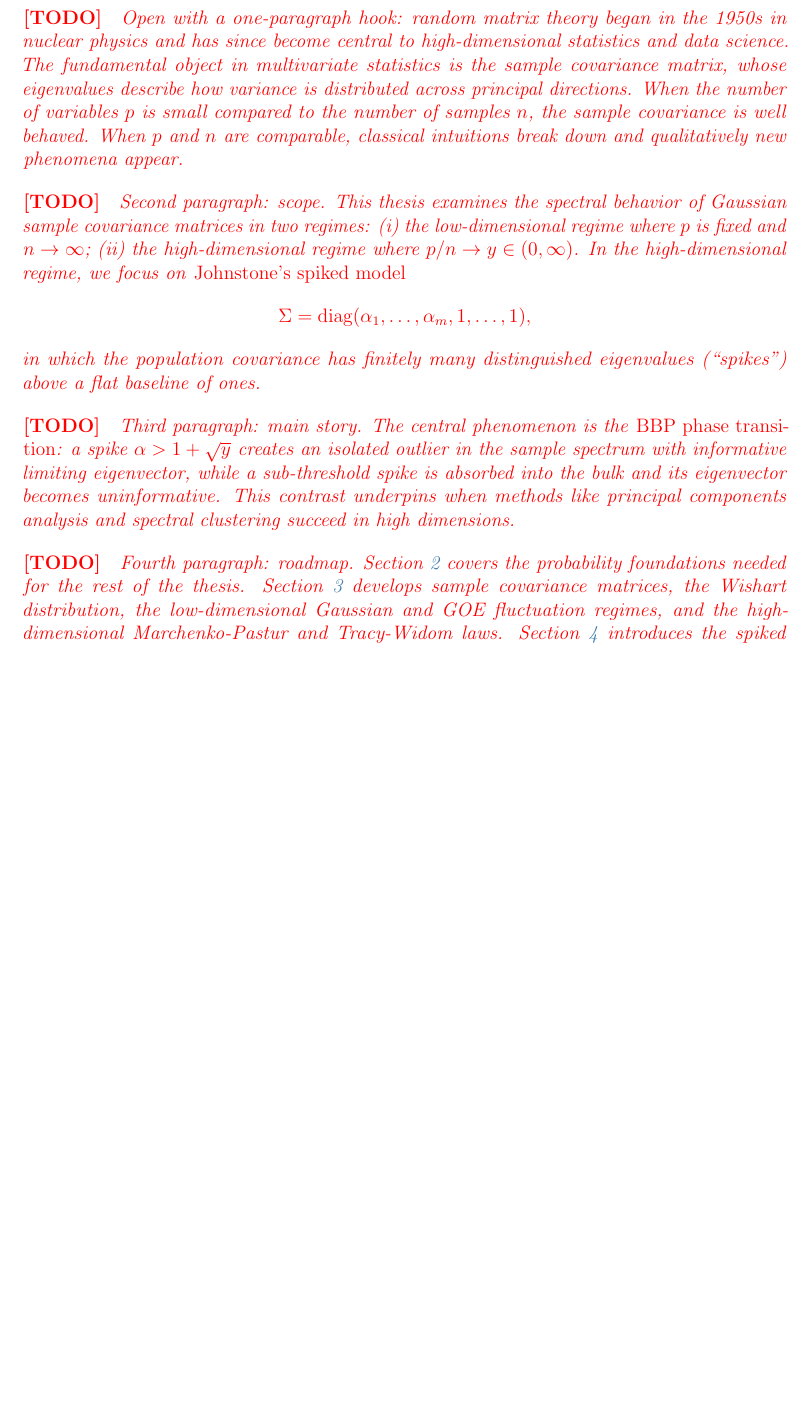
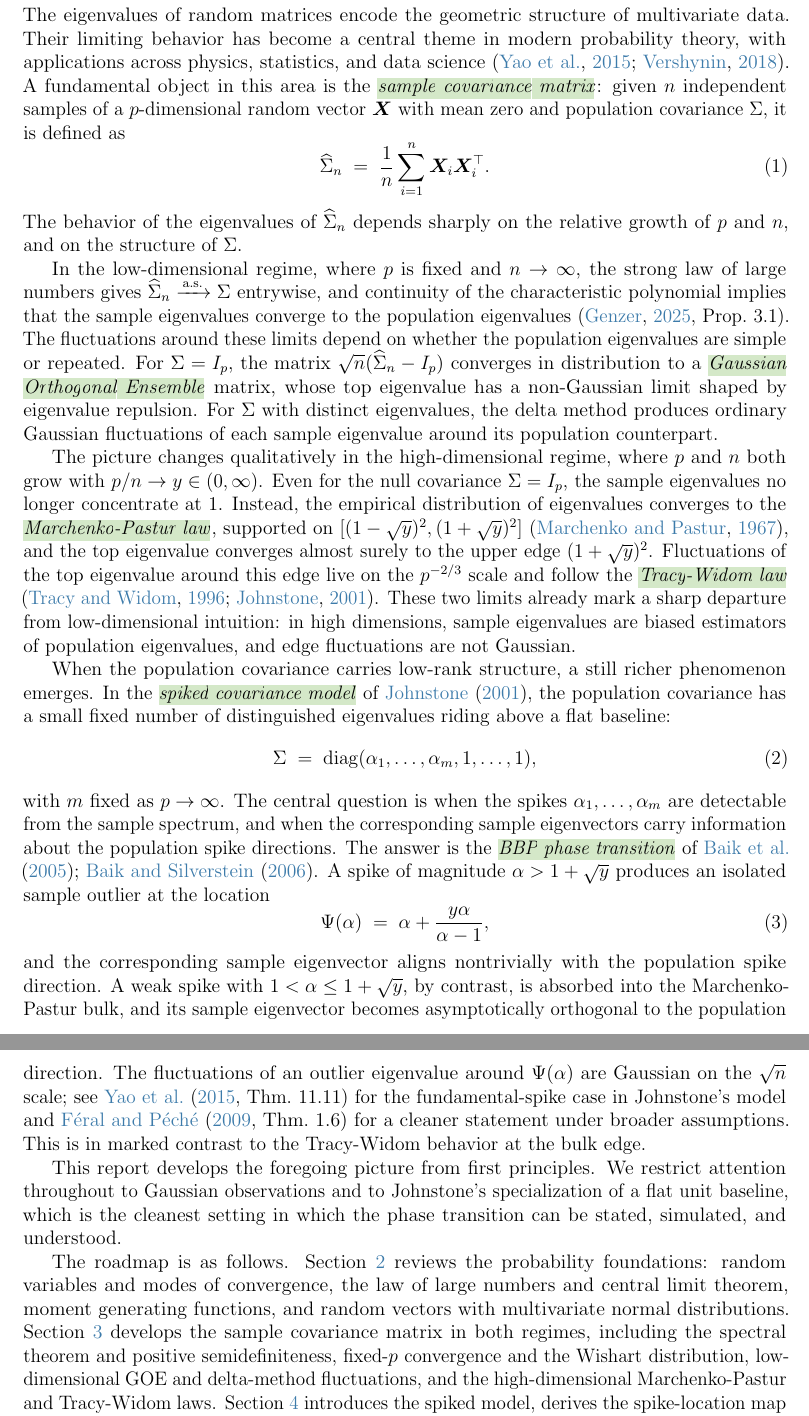
Before and after one commit to arzaansingh/random-matrices-study, a LaTeX document (main.tex, which reads sections/01-introduction.tex): part of page 5 of 15 before the commit and two parts of pages 5 and 6 of 16 after it, the two joined at a grey line, cut at the place of the change, the shorter picture padded with empty space. Compiled offline with pdfLaTeX.

Commit message:
01: introduction: draft and rebrand as independent study
- frontmatter/titlepage.tex: rewritten as Independent Study Report
  (subtitle "Sample Covariance Matrices, the Spiked Model, and the
  BBP Phase Transition"). Removed honors-thesis boilerplate.
- sections/01-introduction.tex: full 2-page draft. Opens with sample
  covariance matrix definition, contrasts low-dim Gaussian/GOE regime
  with high-dim Marchenko-Pastur/Tracy-Widom regime, introduces
  Johnstone's spiked model and the BBP transition as the main story,
  then gives a section-by-section roadmap. Modeled in arc on Genzer
  (2025) Section 1.
- refs.bib: added Abry-Boniece-Didier-Wendt 2024 (Ann Appl Prob, MVT
  for eigenvalues) and Didier-Pipiras 2012 (J Theoretical Prob,
  eigenvector convergence) per Gustavo's emails. Also added the
  Couillet-Liao 2022 textbook reference.

```diff
--- a/sections/01-introduction.tex
+++ b/sections/01-introduction.tex
@@ -1,48 +1,39 @@
 %% sections/01-introduction.tex
-%% Section 1: Introduction (~2 pages)
-%% Source notes: v5 LaTeX preamble, Gustavo Notes (April-May 2026),
-%% Yao-Zheng-Bai (2015) Chapter 1, Joseph Genzer (2025) Section 1.
+%% Section 1: Introduction
+%% Modeled in proportion and arc on Joseph Genzer (2025), Section 1:
+%% open with the central object, contrast low-dim and high-dim regimes,
+%% introduce the spiked model and the BBP transition as the main story,
+%% then give a section-by-section roadmap.
 
 \section{Introduction}\label{sec:introduction}
 
-\todo{Open with a one-paragraph hook: random matrix theory began in the 1950s
-in nuclear physics and has since become central to high-dimensional statistics
-and data science. The fundamental object in multivariate statistics is the
-sample covariance matrix, whose eigenvalues describe how variance is
-distributed across principal directions. When the number of variables \(p\)
-is small compared to the number of samples \(n\), the sample covariance is
-well behaved. When \(p\) and \(n\) are comparable, classical intuitions break
-down and qualitatively new phenomena appear.}
+The eigenvalues of random matrices encode the geometric structure of multivariate data. Their limiting behavior has become a central theme in modern probability theory, with applications across physics, statistics, and data science \citep{YaoZhengBai2015, Vershynin2018}. A fundamental object in this area is the \vocab{sample covariance matrix}: given $n$ independent samples of a $p$-dimensional random vector $\vect{X}$ with mean zero and population covariance $\Sigma$, it is defined as
+\begin{equation}
+\Sigmahat_n \;=\; \frac{1}{n} \sum_{i=1}^n \vect{X}_i \vect{X}_i\transpose.
+\label{eq:scm-intro}
+\end{equation}
+The behavior of the eigenvalues of $\Sigmahat_n$ depends sharply on the relative growth of $p$ and $n$, and on the structure of $\Sigma$.
 
-\todo{Second paragraph: scope. This thesis examines the spectral behavior of
-Gaussian sample covariance matrices in two regimes:
-(i) the low-dimensional regime where \(p\) is fixed and \(n \to \infty\);
-(ii) the high-dimensional regime where \(p/n \to y \in (0, \infty)\).
-In the high-dimensional regime, we focus on \emph{Johnstone's spiked model}
-\[
-  \Sigma = \diag(\alpha_1, \dots, \alpha_m, 1, \dots, 1),
-\]
-in which the population covariance has finitely many distinguished
-eigenvalues (``spikes'') above a flat baseline of ones.}
+In the low-dimensional regime, where $p$ is fixed and $n \to \infty$, the strong law of large numbers gives $\Sigmahat_n \convas \Sigma$ entrywise, and continuity of the characteristic polynomial implies that the sample eigenvalues converge to the population eigenvalues \citep[][Prop.~3.1]{Genzer2025}. The fluctuations around these limits depend on whether the population eigenvalues are simple or repeated. For $\Sigma = I_p$, the matrix $\sqrt{n}(\Sigmahat_n - I_p)$ converges in distribution to a \vocab{Gaussian Orthogonal Ensemble} matrix, whose top eigenvalue has a non-Gaussian limit shaped by eigenvalue repulsion. For $\Sigma$ with distinct eigenvalues, the delta method produces ordinary Gaussian fluctuations of each sample eigenvalue around its population counterpart.
 
-\todo{Third paragraph: main story. The central phenomenon is the
-\emph{BBP phase transition}: a spike \(\alpha > 1 + \sqrt{y}\) creates an
-isolated outlier in the sample spectrum with informative limiting
-eigenvector, while a sub-threshold spike is absorbed into the bulk and its
-eigenvector becomes uninformative. This contrast underpins when methods like
-principal components analysis and spectral clustering succeed in high
-dimensions.}
+The picture changes qualitatively in the high-dimensional regime, where $p$ and $n$ both grow with $p/n \to y \in (0, \infty)$. Even for the null covariance $\Sigma = I_p$, the sample eigenvalues no longer concentrate at $1$. Instead, the empirical distribution of eigenvalues converges to the \vocab{Marchenko-Pastur law}, supported on $[(1 - \sqrt{y})^2, (1 + \sqrt{y})^2]$ \citep{MarchenkoPastur1967}, and the top eigenvalue converges almost surely to the upper edge $(1 + \sqrt{y})^2$. Fluctuations of the top eigenvalue around this edge live on the $p^{-2/3}$ scale and follow the \vocab{Tracy-Widom law} \citep{TracyWidom1996, Johnstone2001}. These two limits already mark a sharp departure from low-dimensional intuition: in high dimensions, sample eigenvalues are biased estimators of population eigenvalues, and edge fluctuations are not Gaussian.
 
-\todo{Fourth paragraph: roadmap. Section~\ref{sec:foundations} covers the
-probability foundations needed for the rest of the thesis. Section~\ref{sec:scm}
-develops sample covariance matrices, the Wishart distribution, the
-low-dimensional Gaussian and GOE fluctuation regimes, and the
-high-dimensional Marchenko-Pastur and Tracy-Widom laws.
-Section~\ref{sec:spiked} introduces the spiked covariance model and proves
-the BBP phase transition for eigenvalues, discusses fluctuations of spiked
-eigenvalues, derives the eigenvector alignment formula, and sketches the
-connection to spectral clustering. Section~\ref{sec:conclusion} concludes
-with a summary and open questions. Three appendices collect auxiliary
-results, simulation methodology, and selected code.}
+When the population covariance carries low-rank structure, a still richer phenomenon emerges. In the \vocab{spiked covariance model} of \citet{Johnstone2001}, the population covariance has a small fixed number of distinguished eigenvalues riding above a flat baseline:
+\begin{equation}
+\Sigma \;=\; \diag(\alpha_1, \dots, \alpha_m, 1, \dots, 1),
+\label{eq:johnstone-intro}
+\end{equation}
+with $m$ fixed as $p \to \infty$. The central question is when the spikes $\alpha_1, \dots, \alpha_m$ are detectable from the sample spectrum, and when the corresponding sample eigenvectors carry information about the population spike directions. The answer is the \vocab{BBP phase transition} of \citet{BaikBenArousPeche2005, BaikSilverstein2006}. A spike of magnitude $\alpha > 1 + \sqrt{y}$ produces an isolated sample outlier at the location
+\begin{equation}
+\PsiSpike(\alpha) \;=\; \alpha + \frac{y \alpha}{\alpha - 1},
+\label{eq:psi-intro}
+\end{equation}
+and the corresponding sample eigenvector aligns nontrivially with the population spike direction. A weak spike with $1 < \alpha \le 1 + \sqrt{y}$, by contrast, is absorbed into the Marchenko-Pastur bulk, and its sample eigenvector becomes asymptotically orthogonal to the population direction. The fluctuations of an outlier eigenvalue around $\PsiSpike(\alpha)$ are Gaussian on the $\sqrt{n}$ scale; see \citet[Thm.~11.11]{YaoZhengBai2015} for the fundamental-spike case in Johnstone's model and \citet[Thm.~1.6]{FeralPeche2009} for a cleaner statement under broader assumptions. This is in marked contrast to the Tracy-Widom behavior at the bulk edge.
+
+This report develops the foregoing picture from first principles. We restrict attention throughout to Gaussian observations and to Johnstone's specialization of a flat unit baseline, which is the cleanest setting in which the phase transition can be stated, simulated, and understood.
+
+The roadmap is as follows. Section~\ref{sec:foundations} reviews the probability foundations: random variables and modes of convergence, the law of large numbers and central limit theorem, moment generating functions, and random vectors with multivariate normal distributions. Section~\ref{sec:scm} develops the sample covariance matrix in both regimes, including the spectral theorem and positive semidefiniteness, fixed-$p$ convergence and the Wishart distribution, low-dimensional GOE and delta-method fluctuations, and the high-dimensional Marchenko-Pastur and Tracy-Widom laws. Section~\ref{sec:spiked} introduces the spiked model, derives the spike-location map of equation~\eqref{eq:psi-intro}, proves the BBP phase transition for eigenvalues, discusses the fluctuation regime on each side of the threshold, derives the eigenvector overlap formula, and sketches the connection to \vocab{spectral clustering}. Section~\ref{sec:conclusion} concludes with a summary and open questions. Three appendices collect auxiliary probabilistic results, simulation methodology, and selected Python code listings.
+
+Throughout, every theoretical claim is illustrated by a Monte Carlo simulation in Python; the corresponding notebooks are organized in the \texttt{notebooks/} directory of the accompanying repository.
 
 \clearpage
```
Also changed, not shown: frontmatter/titlepage.tex (+18 -19 lines), refs.bib (+23 -0 lines), main.pdf.
